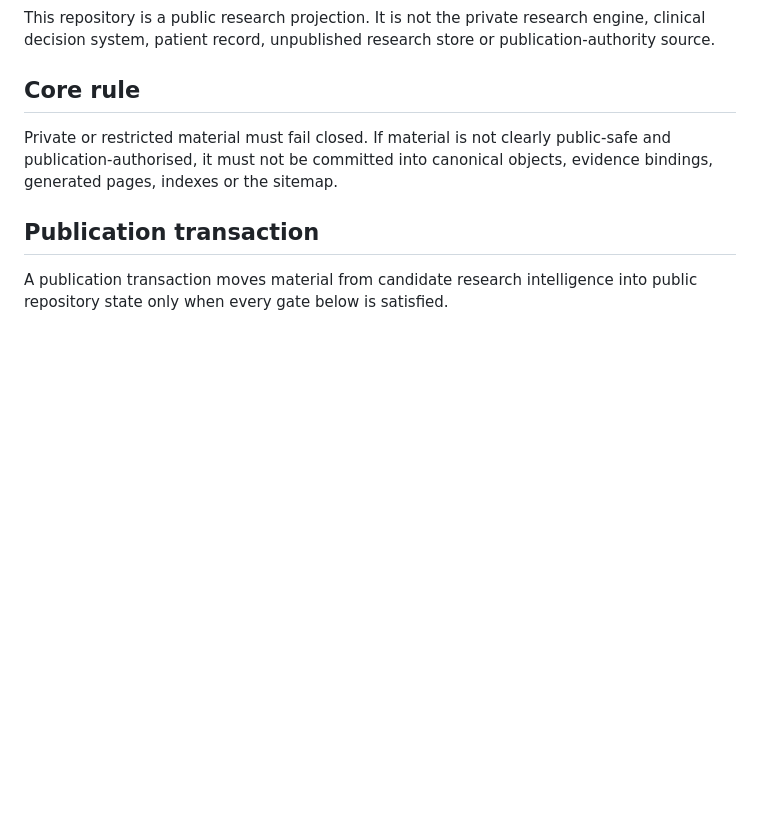
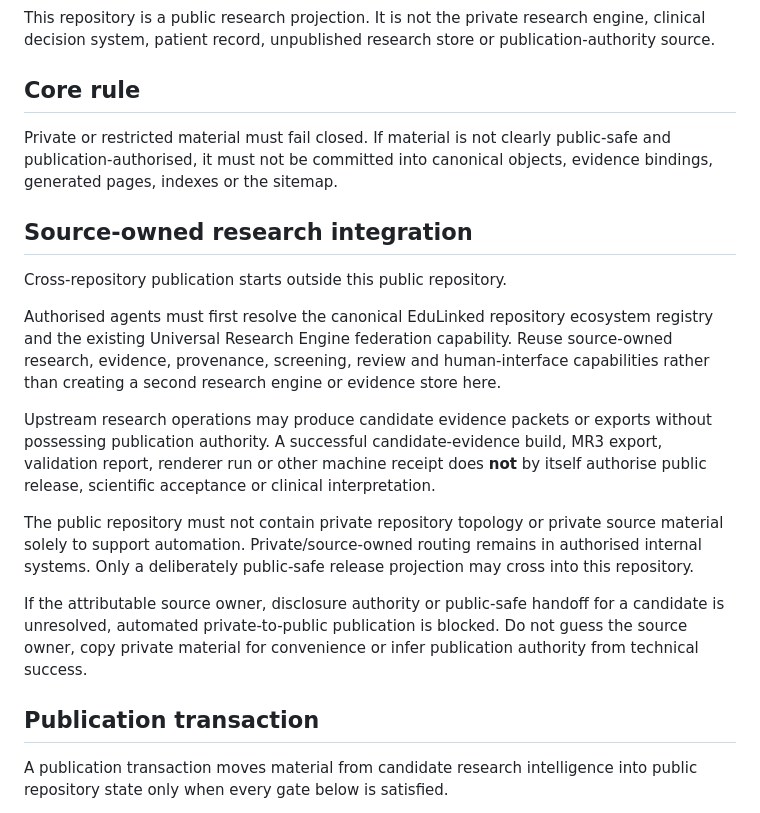
Before and after one commit to EduLinked-coder/Osteosarcoma-Therapeutic-Hypotheses-Open-Machine-Readable-Research, a Markdown page: docs/publication-lifecycle.md, the part around the change. Rendered like a GitHub page; blank space fills up the shorter version.

Commit message:
Document source-owned publication handoff boundary

```diff
--- a/docs/publication-lifecycle.md
+++ b/docs/publication-lifecycle.md
@@ -5,6 +5,18 @@ This repository is a public research projection. It is not the private research
 ## Core rule
 
 Private or restricted material must fail closed. If material is not clearly public-safe and publication-authorised, it must not be committed into canonical objects, evidence bindings, generated pages, indexes or the sitemap.
+
+## Source-owned research integration
+
+Cross-repository publication starts outside this public repository.
+
+Authorised agents must first resolve the canonical EduLinked repository ecosystem registry and the existing Universal Research Engine federation capability. Reuse source-owned research, evidence, provenance, screening, review and human-interface capabilities rather than creating a second research engine or evidence store here.
+
+Upstream research operations may produce candidate evidence packets or exports without possessing publication authority. A successful candidate-evidence build, MR3 export, validation report, renderer run or other machine receipt does **not** by itself authorise public release, scientific acceptance or clinical interpretation.
+
+The public repository must not contain private repository topology or private source material solely to support automation. Private/source-owned routing remains in authorised internal systems. Only a deliberately public-safe release projection may cross into this repository.
+
+If the attributable source owner, disclosure authority or public-safe handoff for a candidate is unresolved, automated private-to-public publication is blocked. Do not guess the source owner, copy private material for convenience or infer publication authority from technical success.
 
 ## Publication transaction
 
```
